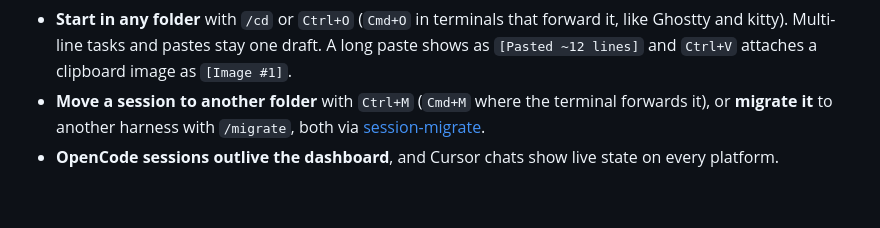
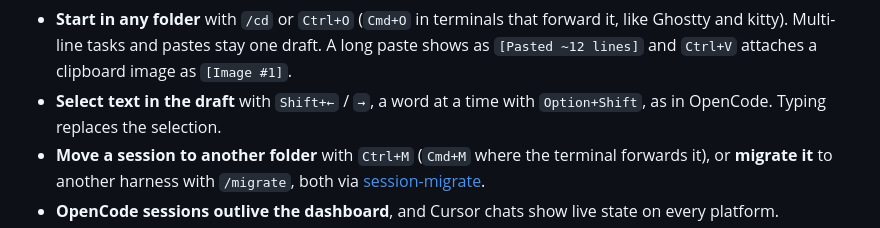
Before and after one commit to moritzWa/agentview, a Markdown page: README.md, the part around the change. Drawn GitHub-style; blank space fills up the shorter version.

Commit message:
List draft text selection in the README features

```diff
--- a/README.md
+++ b/README.md
@@ -66,6 +66,8 @@ own interface.
   forward it, like Ghostty and kitty). Multi-line tasks and pastes
   stay one draft. A long paste shows as `[Pasted ~12 lines]` and `Ctrl+V`
   attaches a clipboard image as `[Image #1]`.
+- **Select text in the draft** with `Shift+←` / `→`, a word at a time with
+  `Option+Shift`, as in OpenCode. Typing replaces the selection.
 - **Move a session to another folder** with `Ctrl+M` (`Cmd+M` where the
   terminal forwards it), or **migrate it** to another harness with `/migrate`,
   both via [session-migrate](https://session-migrate.github.io/).
```
